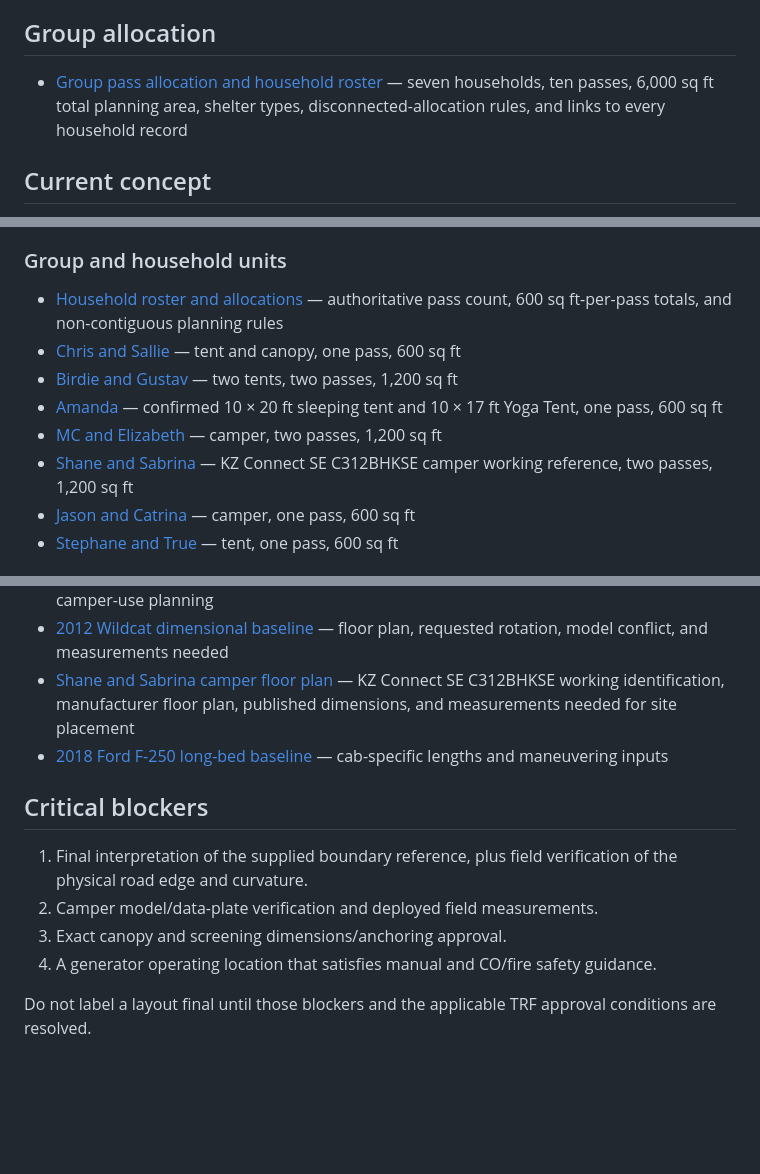
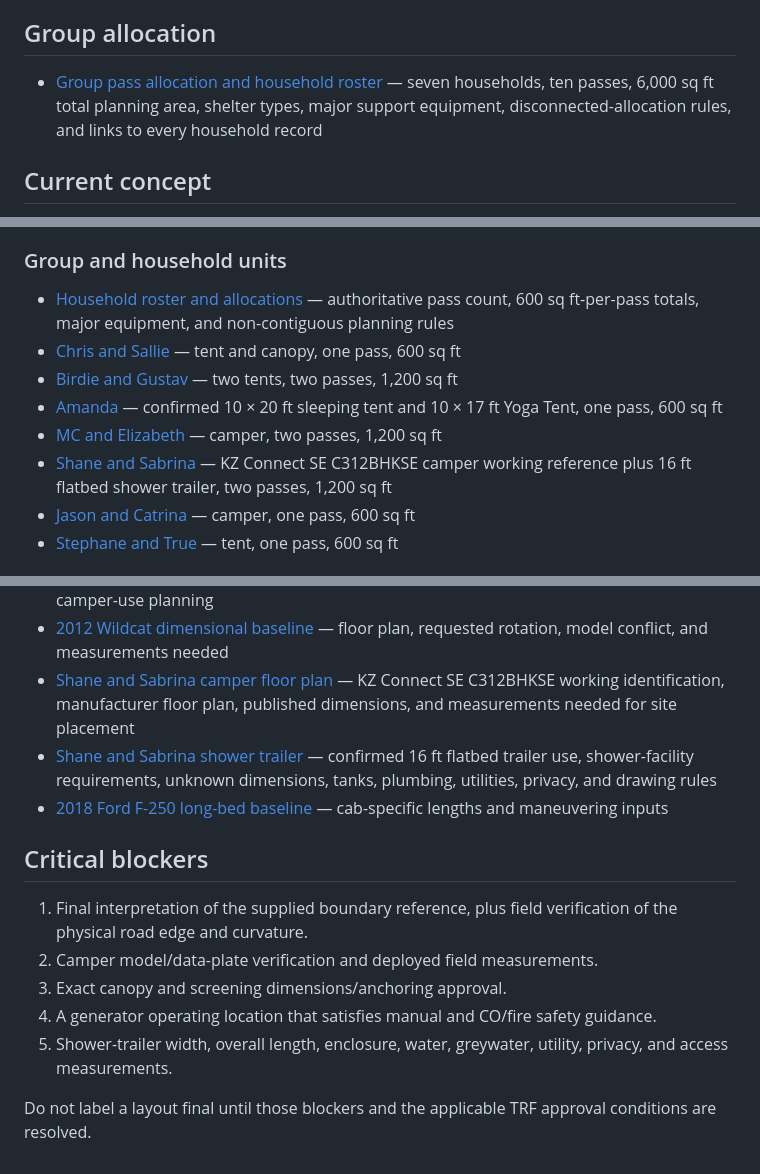
Before and after one commit to jhwodchuck/trf-planning, a Markdown page: README.md, 3 parts joined by grey strips. GitHub-like rendering; blank space fills up the shorter version.

Commit message:
Link Shane and Sabrina shower trailer

```diff
--- a/README.md
+++ b/README.md
@@ -12,7 +12,7 @@ Planning documents and site-plan assets for Texas Renaissance Festival camping.
 
 ## Group allocation
 
-- [Group pass allocation and household roster](planning/group-pass-allocation.md) — seven households, ten passes, 6,000 sq ft total planning area, shelter types, disconnected-allocation rules, and links to every household record
+- [Group pass allocation and household roster](planning/group-pass-allocation.md) — seven households, ten passes, 6,000 sq ft total planning area, shelter types, major support equipment, disconnected-allocation rules, and links to every household record
 
 ## Current concept
 
@@ -38,12 +38,12 @@ Planning documents and site-plan assets for Texas Renaissance Festival camping.
 
 ### Group and household units
 
-- [Household roster and allocations](planning/group-pass-allocation.md) — authoritative pass count, 600 sq ft-per-pass totals, and non-contiguous planning rules
+- [Household roster and allocations](planning/group-pass-allocation.md) — authoritative pass count, 600 sq ft-per-pass totals, major equipment, and non-contiguous planning rules
 - [Chris and Sallie](planning/households/chris-and-sallie.md) — tent and canopy, one pass, 600 sq ft
 - [Birdie and Gustav](planning/households/birdie-and-gustav.md) — two tents, two passes, 1,200 sq ft
 - [Amanda](planning/amanda-site-notes.md) — confirmed 10 × 20 ft sleeping tent and 10 × 17 ft Yoga Tent, one pass, 600 sq ft
 - [MC and Elizabeth](planning/households/mc-and-elizabeth.md) — camper, two passes, 1,200 sq ft
-- [Shane and Sabrina](planning/households/shane-and-sabrina.md) — KZ Connect SE C312BHKSE camper working reference, two passes, 1,200 sq ft
+- [Shane and Sabrina](planning/households/shane-and-sabrina.md) — KZ Connect SE C312BHKSE camper working reference plus 16 ft flatbed shower trailer, two passes, 1,200 sq ft
 - [Jason and Catrina](planning/households/jason-and-catrina.md) — camper, one pass, 600 sq ft
 - [Stephane and True](planning/households/stephane-and-true.md) — tent, one pass, 600 sq ft
 
@@ -60,6 +60,7 @@ Planning documents and site-plan assets for Texas Renaissance Festival camping.
 - [Anker SOLIX S2000 power station inventory](equipment/anker-solix-s2000.md) — battery specifications, charging limits, and camper-use planning
 - [2012 Wildcat dimensional baseline](equipment/2012-wildcat-dimensional-baseline.md) — floor plan, requested rotation, model conflict, and measurements needed
 - [Shane and Sabrina camper floor plan](equipment/shane-sabrina-kz-connect-se-c312bhkse.md) — KZ Connect SE C312BHKSE working identification, manufacturer floor plan, published dimensions, and measurements needed for site placement
+- [Shane and Sabrina shower trailer](equipment/shane-sabrina-16ft-shower-trailer.md) — confirmed 16 ft flatbed trailer use, shower-facility requirements, unknown dimensions, tanks, plumbing, utilities, privacy, and drawing rules
 - [2018 Ford F-250 long-bed baseline](equipment/2018-ford-f250-long-bed.md) — cab-specific lengths and maneuvering inputs
 
 ## Critical blockers
@@ -68,5 +69,6 @@ Planning documents and site-plan assets for Texas Renaissance Festival camping.
 2. Camper model/data-plate verification and deployed field measurements.
 3. Exact canopy and screening dimensions/anchoring approval.
 4. A generator operating location that satisfies manual and CO/fire safety guidance.
+5. Shower-trailer width, overall length, enclosure, water, greywater, utility, privacy, and access measurements.
 
 Do not label a layout final until those blockers and the applicable TRF approval conditions are resolved.
```
